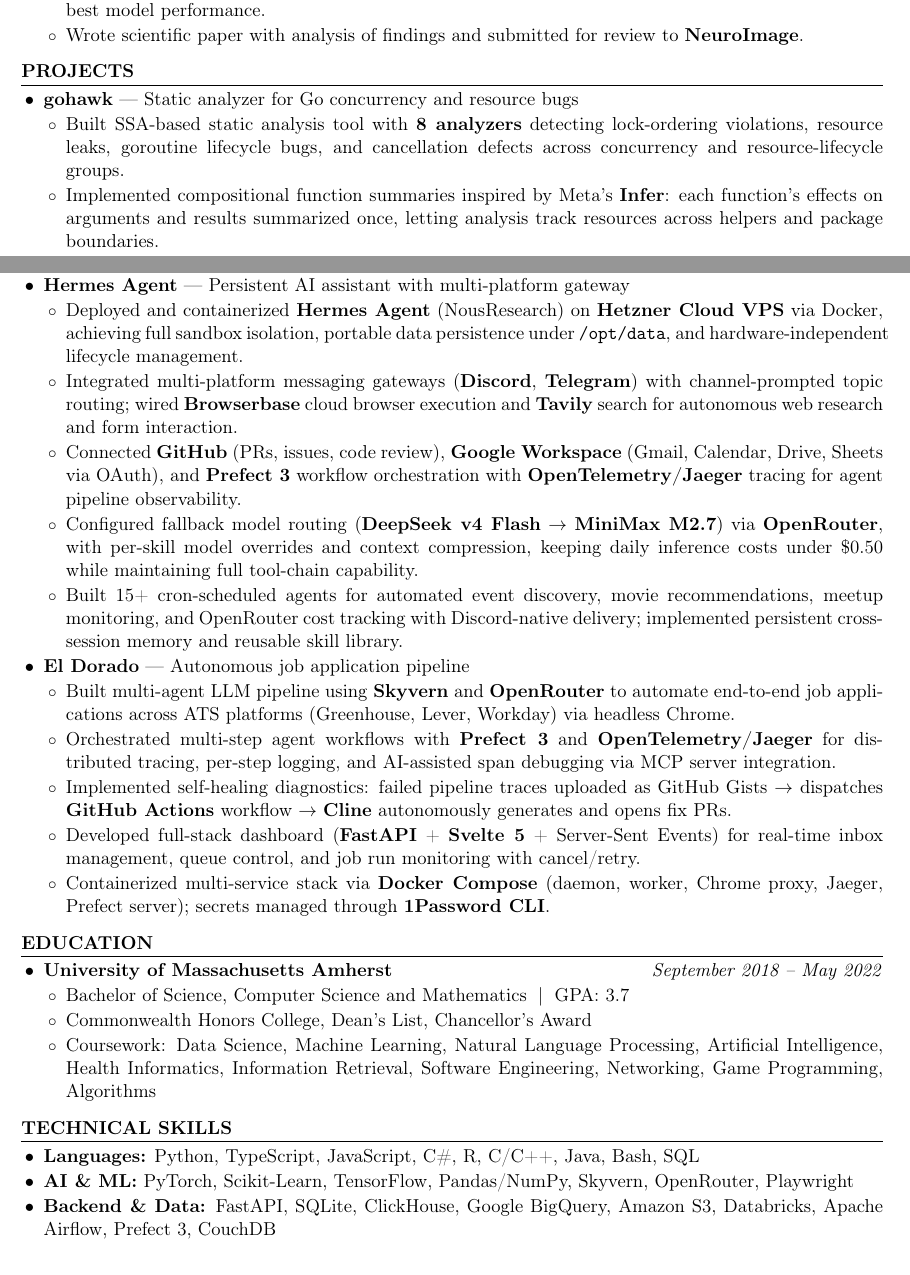
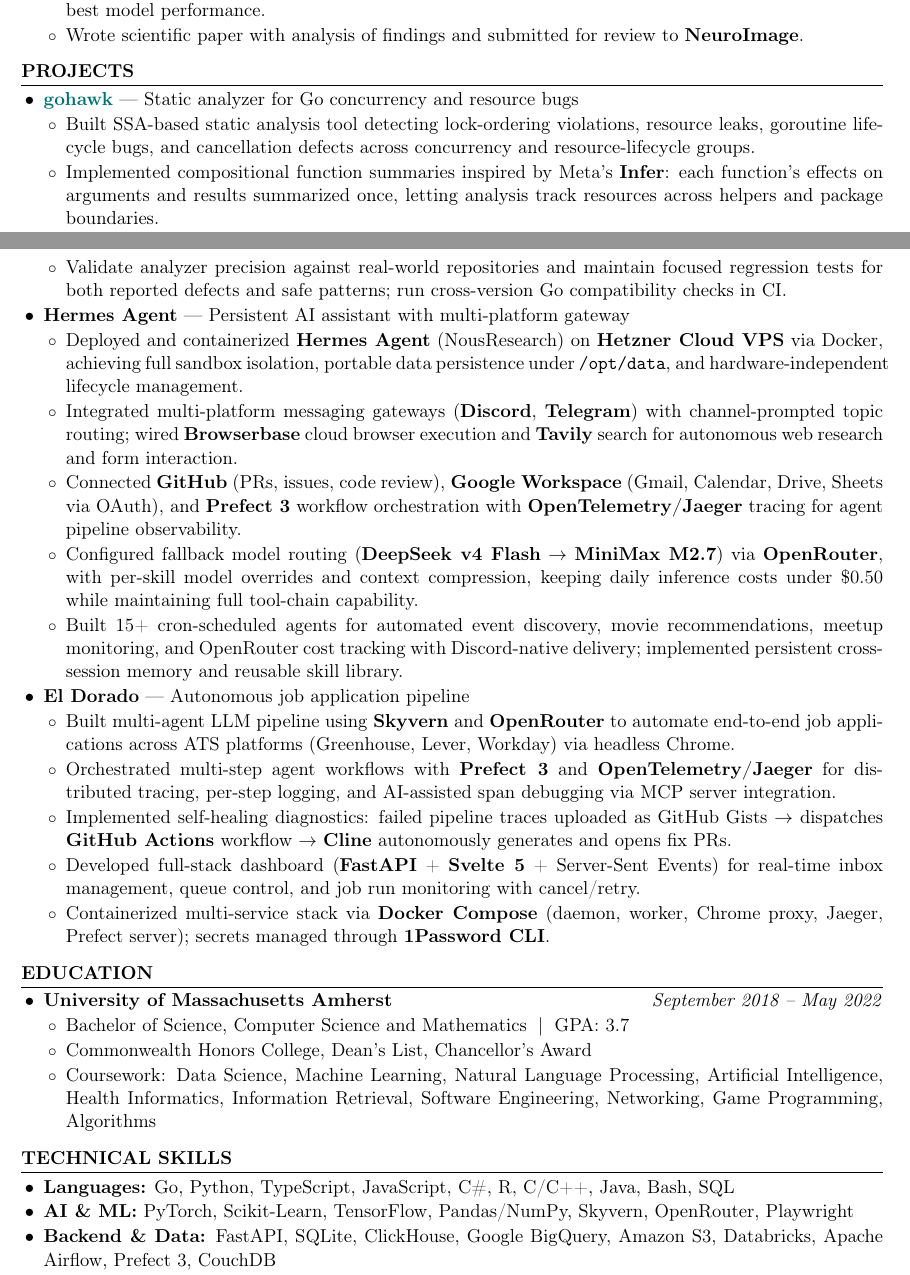
Before and after one commit to kojah/resume, a LaTeX CV (resume.tex): two parts of pages 1 and 2 of 2, joined at a grey line, cut so that both start at the same text. Compiled offline with pdfLaTeX.

Commit message:
Refresh gohawk project entry and list Go skills

```diff
--- a/resume.tex
+++ b/resume.tex
@@ -73,12 +73,12 @@
 \section*{Projects}
 
 \begin{itemize}
-  \item \textbf{gohawk} --- Static analyzer for Go concurrency and resource bugs
+  \item \textbf{\href{https://github.com/kojah/gohawk}{gohawk}} --- Static analyzer for Go concurrency and resource bugs
   \begin{itemize}
-    \item Built SSA-based static analysis tool with \textbf{8 analyzers} detecting lock-ordering violations, resource leaks, goroutine lifecycle bugs, and cancellation defects across concurrency and resource-lifecycle groups.
+    \item Built SSA-based static analysis tool detecting lock-ordering violations, resource leaks, goroutine lifecycle bugs, and cancellation defects across concurrency and resource-lifecycle groups.
     \item Implemented compositional function summaries inspired by Meta's \textbf{Infer}: each function's effects on arguments and results summarized once, letting analysis track resources across helpers and package boundaries.
     \item Found and fixed real bugs in \textbf{Docker}, \textbf{Kubernetes}, and \textbf{Caddy} via upstream PRs; ships with \textbf{go vet} integration and documentation at gohawk.dev.
-    \item Maintained \textbf{90\%+} test coverage with CI across Go 1.26/1.27.
+    \item Validate analyzer precision against real-world repositories and maintain focused regression tests for both reported defects and safe patterns; run cross-version Go compatibility checks in CI.
   \end{itemize}
   \item \textbf{Hermes Agent} --- Persistent AI assistant with multi-platform gateway
   \begin{itemize}
@@ -114,7 +114,7 @@
 \section*{Technical Skills}
 
 \begin{itemize}
-  \item \textbf{Languages:} Python, TypeScript, JavaScript, C\#, R, C/C++, Java, Bash, SQL
+  \item \textbf{Languages:} Go, Python, TypeScript, JavaScript, C\#, R, C/C++, Java, Bash, SQL
   \item \textbf{AI \& ML:} PyTorch, Scikit-Learn, TensorFlow, Pandas/NumPy, Skyvern, OpenRouter, Playwright
   \item \textbf{Backend \& Data:} FastAPI, SQLite, ClickHouse, Google BigQuery, Amazon S3, Databricks, Apache Airflow, Prefect 3, CouchDB
   \item \textbf{Frontend:} React, Svelte 5, Vite
```
Also changed, not shown: resume.pdf.
